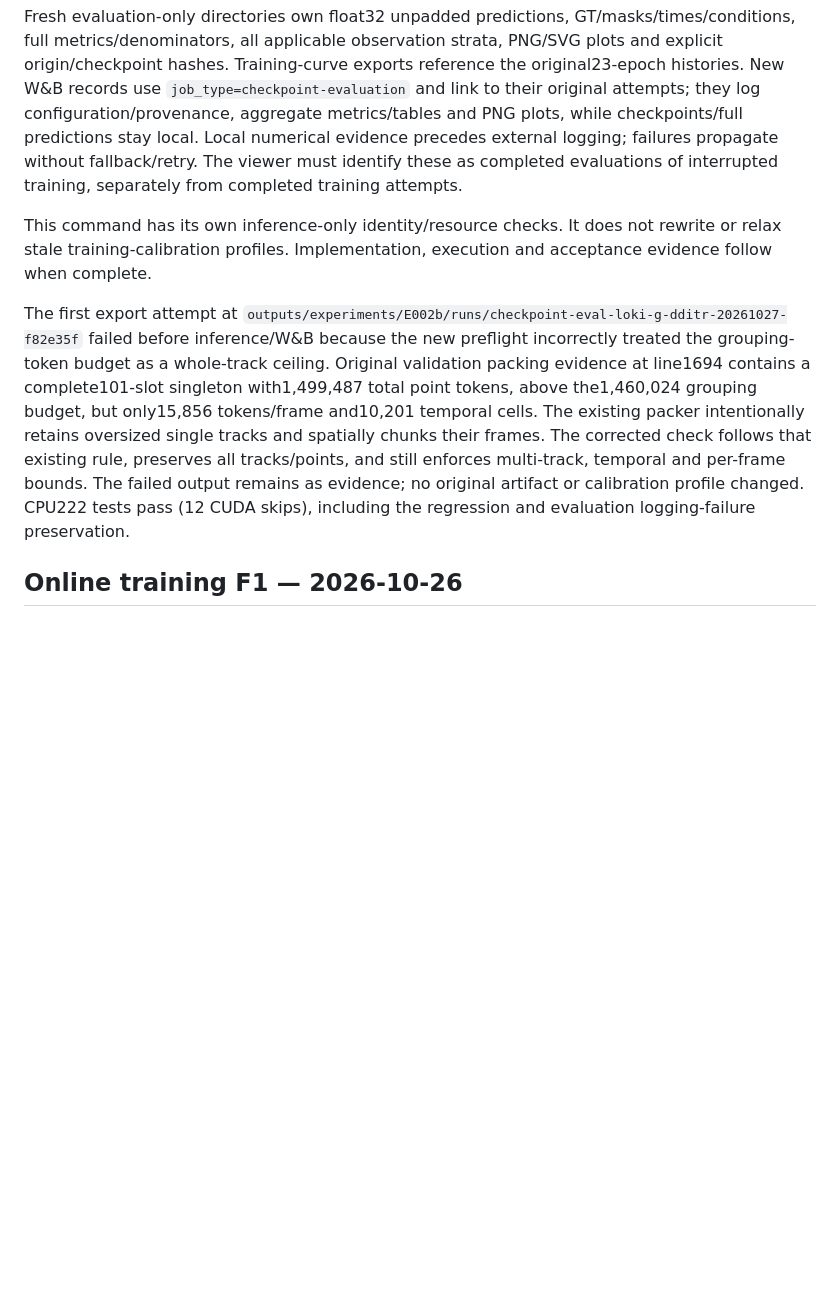
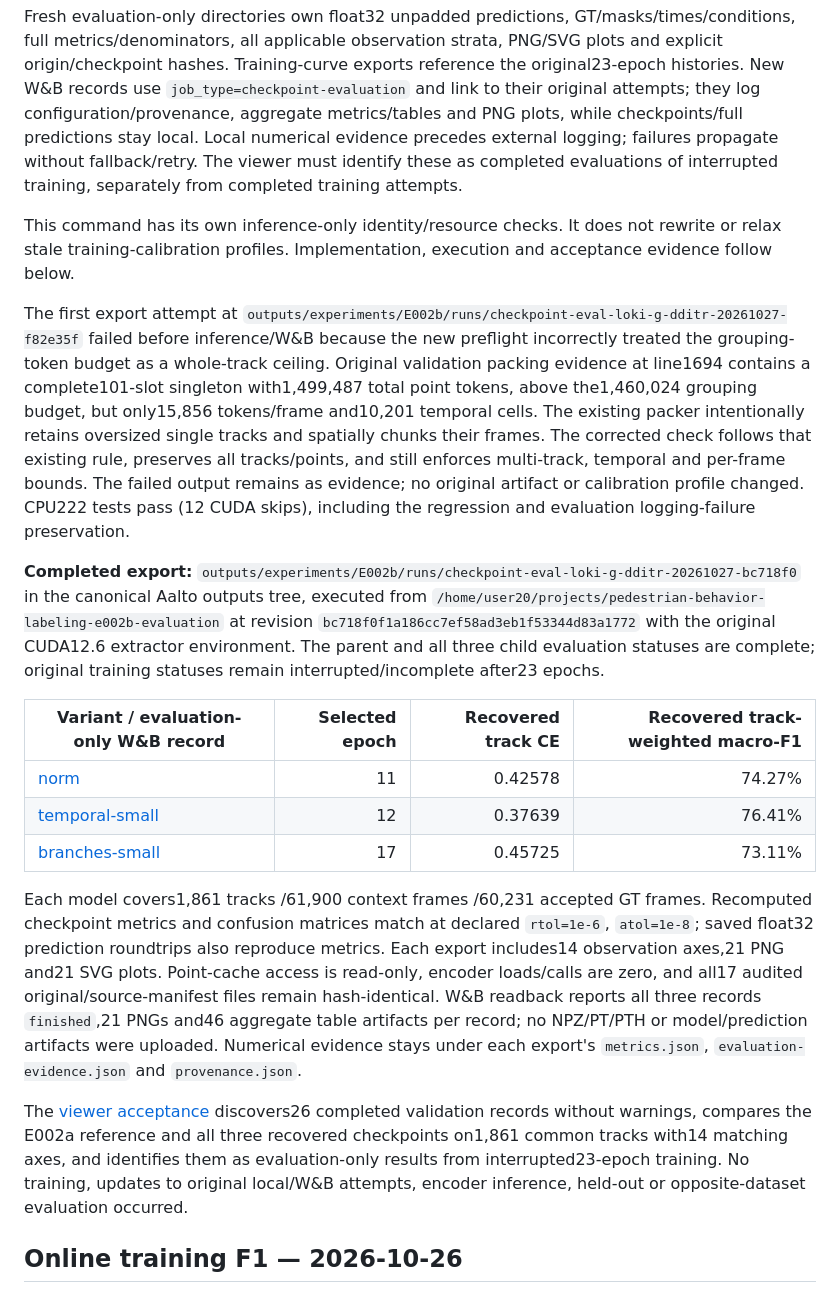
Before and after one commit to yammooo/pedestrian-behavior-labeling, a Markdown page: experiments/E002b-normalization-capacity/README.md, the part around the change. Rendered like a GitHub page; blank space fills up the shorter version.

Commit message:
Record completed evaluation-only recovery and W&B evidence

```diff
--- a/experiments/E002b-normalization-capacity/README.md
+++ b/experiments/E002b-normalization-capacity/README.md
@@ -168,9 +168,21 @@ Load the saved model/configuration and frozen source normalization, then evaluat
 
 Fresh evaluation-only directories own float32 unpadded predictions, GT/masks/times/conditions, full metrics/denominators, all applicable observation strata, PNG/SVG plots and explicit origin/checkpoint hashes. Training-curve exports reference the original23-epoch histories. New W&B records use `job_type=checkpoint-evaluation` and link to their original attempts; they log configuration/provenance, aggregate metrics/tables and PNG plots, while checkpoints/full predictions stay local. Local numerical evidence precedes external logging; failures propagate without fallback/retry. The viewer must identify these as completed evaluations of interrupted training, separately from completed training attempts.
 
-This command has its own inference-only identity/resource checks. It does not rewrite or relax stale training-calibration profiles. Implementation, execution and acceptance evidence follow when complete.
+This command has its own inference-only identity/resource checks. It does not rewrite or relax stale training-calibration profiles. Implementation, execution and acceptance evidence follow below.
 
 The first export attempt at `outputs/experiments/E002b/runs/checkpoint-eval-loki-g-dditr-20261027-f82e35f` failed before inference/W&B because the new preflight incorrectly treated the grouping-token budget as a whole-track ceiling. Original validation packing evidence at line1694 contains a complete101-slot singleton with1,499,487 total point tokens, above the1,460,024 grouping budget, but only15,856 tokens/frame and10,201 temporal cells. The existing packer intentionally retains oversized single tracks and spatially chunks their frames. The corrected check follows that existing rule, preserves all tracks/points, and still enforces multi-track, temporal and per-frame bounds. The failed output remains as evidence; no original artifact or calibration profile changed. CPU222 tests pass (12 CUDA skips), including the regression and evaluation logging-failure preservation.
+
+**Completed export:** `outputs/experiments/E002b/runs/checkpoint-eval-loki-g-dditr-20261027-bc718f0` in the canonical Aalto outputs tree, executed from `/home/user20/projects/pedestrian-behavior-labeling-e002b-evaluation` at revision `bc718f0f1a186cc7ef58ad3eb1f53344d83a1772` with the original CUDA12.6 extractor environment. The parent and all three child evaluation statuses are complete; original training statuses remain interrupted/incomplete after23 epochs.
+
+| Variant / evaluation-only W&B record | Selected epoch | Recovered track CE | Recovered track-weighted macro-F1 |
+|---|---:|---:|---:|
+|[norm](https://wandb.ai/yammo-unipd/pedestrian-behaviour-labeling/runs/kzit2eqi)|11|0.42578|74.27%|
+|[temporal-small](https://wandb.ai/yammo-unipd/pedestrian-behaviour-labeling/runs/fbqzw2dr)|12|0.37639|76.41%|
+|[branches-small](https://wandb.ai/yammo-unipd/pedestrian-behaviour-labeling/runs/t6fbkaox)|17|0.45725|73.11%|
+
+Each model covers1,861 tracks /61,900 context frames /60,231 accepted GT frames. Recomputed checkpoint metrics and confusion matrices match at declared `rtol=1e-6`, `atol=1e-8`; saved float32 prediction roundtrips also reproduce metrics. Each export includes14 observation axes,21 PNG and21 SVG plots. Point-cache access is read-only, encoder loads/calls are zero, and all17 audited original/source-manifest files remain hash-identical. W&B readback reports all three records `finished`,21 PNGs and46 aggregate table artifacts per record; no NPZ/PT/PTH or model/prediction artifacts were uploaded. Numerical evidence stays under each export's `metrics.json`, `evaluation-evidence.json` and `provenance.json`.
+
+The [viewer acceptance](../../outputs/inspection/prediction-viewer/acceptance/checkpoint-evaluation-20261027/verification.json) discovers26 completed validation records without warnings, compares the E002a reference and all three recovered checkpoints on1,861 common tracks with14 matching axes, and identifies them as evaluation-only results from interrupted23-epoch training. No training, updates to original local/W&B attempts, encoder inference, held-out or opposite-dataset evaluation occurred.
 
 ## Online training F1 — 2026-10-26
 
```
Also changed, not shown: docs/README.md (+2 -2 lines), docs/log/2026-10.md (+1 -0 lines).
